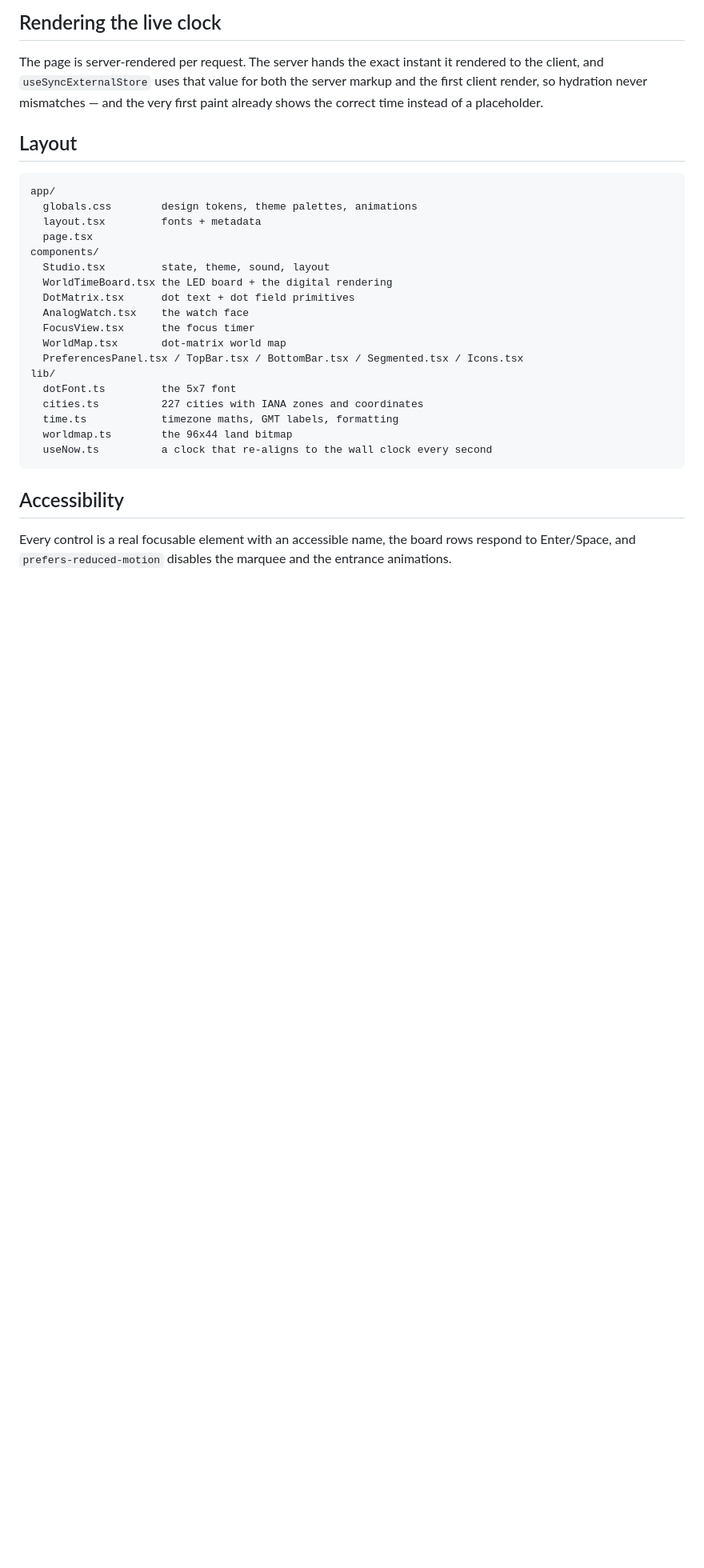
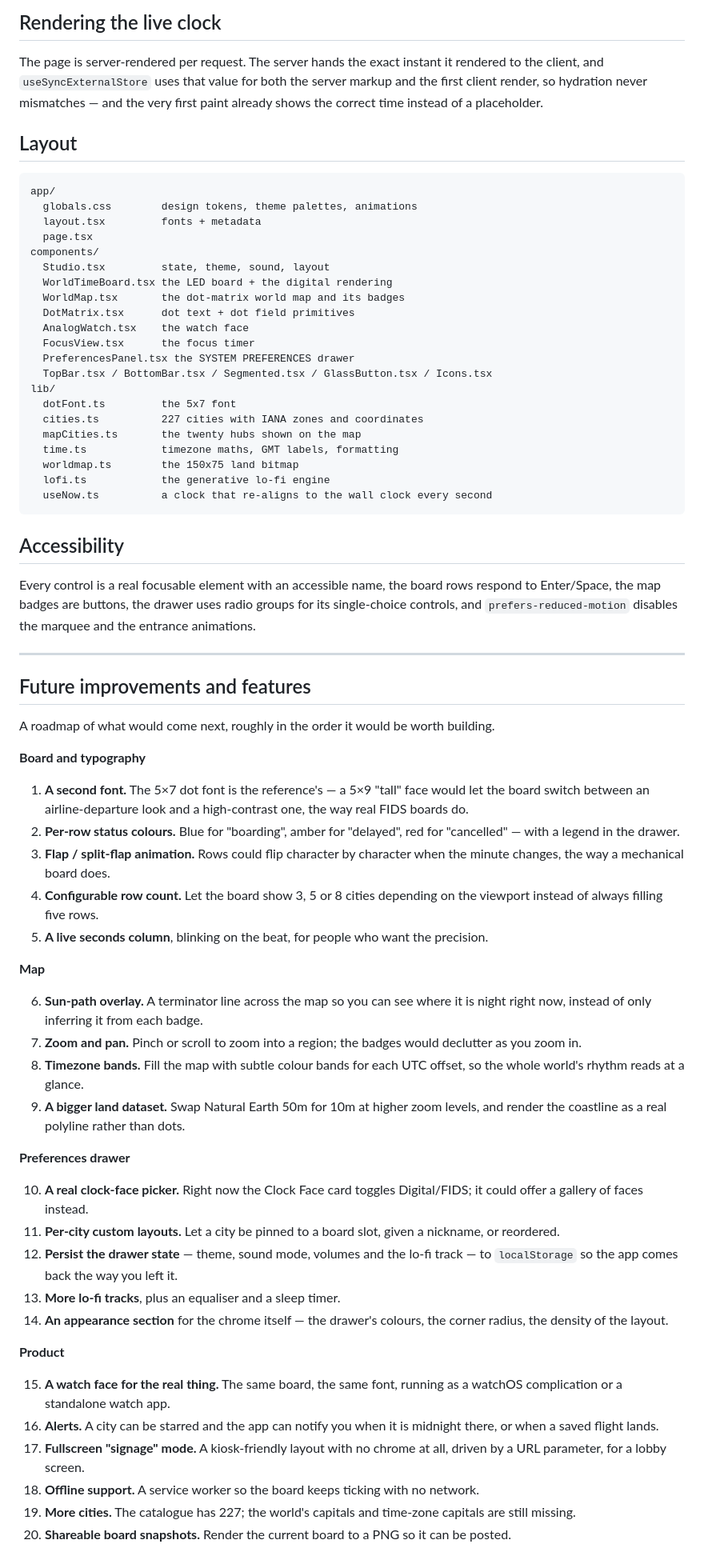
Before and after one commit to Sword-Saint69/Airport-time-Demo, a Markdown page: README.md, the part around one of its changes. Shown at 80% size. Drawn GitHub-style; blank space fills up the shorter version.

````diff
--- a/README.md
+++ b/README.md
@@ -75,21 +101,84 @@ app/
 components/
   Studio.tsx         state, theme, sound, layout
   WorldTimeBoard.tsx the LED board + the digital rendering
+  WorldMap.tsx       the dot-matrix world map and its badges
   DotMatrix.tsx      dot text + dot field primitives
   AnalogWatch.tsx    the watch face
   FocusView.tsx      the focus timer
-  WorldMap.tsx       dot-matrix world map
-  PreferencesPanel.tsx / TopBar.tsx / BottomBar.tsx / Segmented.tsx / Icons.tsx
+  PreferencesPanel.tsx the SYSTEM PREFERENCES drawer
+  TopBar.tsx / BottomBar.tsx / Segmented.tsx / GlassButton.tsx / Icons.tsx
 lib/
   dotFont.ts         the 5x7 font
   cities.ts          227 cities with IANA zones and coordinates
+  mapCities.ts       the twenty hubs shown on the map
   time.ts            timezone maths, GMT labels, formatting
-  worldmap.ts        the 96x44 land bitmap
+  worldmap.ts        the 150x75 land bitmap
+  lofi.ts            the generative lo-fi engine
   useNow.ts          a clock that re-aligns to the wall clock every second
 ```
 
 ## Accessibility
 
 Every control is a real focusable element with an accessible name, the board
-rows respond to Enter/Space, and `prefers-reduced-motion` disables the marquee
-and the entrance animations.
+rows respond to Enter/Space, the map badges are buttons, the drawer uses radio
+groups for its single-choice controls, and `prefers-reduced-motion` disables the
+marquee and the entrance animations.
+
+---
+
+## Future improvements and features
+
+A roadmap of what would come next, roughly in the order it would be worth
+building.
+
+**Board and typography**
+
+1. **A second font.** The 5×7 dot font is the reference's — a 5×9 "tall" face
+   would let the board switch between an airline-departure look and a
+   high-contrast one, the way real FIDS boards do.
+2. **Per-row status colours.** Blue for "boarding", amber for "delayed",
+   red for "cancelled" — with a legend in the drawer.
+3. **Flap / split-flap animation.** Rows could flip character by character when
+   the minute changes, the way a mechanical board does.
+4. **Configurable row count.** Let the board show 3, 5 or 8 cities depending on
+   the viewport instead of always filling five rows.
+5. **A live seconds column**, blinking on the beat, for people who want the
+   precision.
+
+**Map**
+
+6. **Sun-path overlay.** A terminator line across the map so you can see where
+   it is night right now, instead of only inferring it from each badge.
+7. **Zoom and pan.** Pinch or scroll to zoom into a region; the badges would
+   declutter as you zoom in.
+8. **Timezone bands.** Fill the map with subtle colour bands for each UTC
+   offset, so the whole world's rhythm reads at a glance.
+9. **A bigger land dataset.** Swap Natural Earth 50m for 10m at higher zoom
+   levels, and render the coastline as a real polyline rather than dots.
+
+**Preferences drawer**
+
+10. **A real clock-face picker.** Right now the Clock Face card toggles
+    Digital/FIDS; it could offer a gallery of faces instead.
+11. **Per-city custom layouts.** Let a city be pinned to a board slot, given a
+    nickname, or reordered.
+12. **Persist the drawer state** — theme, sound mode, volumes and the lo-fi
+    track — to `localStorage` so the app comes back the way you left it.
+13. **More lo-fi tracks**, plus an equaliser and a sleep timer.
+14. **An appearance section** for the chrome itself — the drawer's colours,
+    the corner radius, the density of the layout.
+
+**Product**
+
+15. **A watch face for the real thing.** The same board, the same font, running
+    as a watchOS complication or a standalone watch app.
+16. **Alerts.** A city can be starred and the app can notify you when it is
+    midnight there, or when a saved flight lands.
+17. **Fullscreen "signage" mode.** A kiosk-friendly layout with no chrome at
+    all, driven by a URL parameter, for a lobby screen.
+18. **Offline support.** A service worker so the board keeps ticking with no
+    network.
+19. **More cities.** The catalogue has 227; the world's capitals and time-zone
+    capitals are still missing.
+20. **Shareable board snapshots.** Render the current board to a PNG so it can
+    be posted.
````
Also changed, not shown: other parts of README.md (+36 -10 lines), docs/preview.png, 12 other files.
